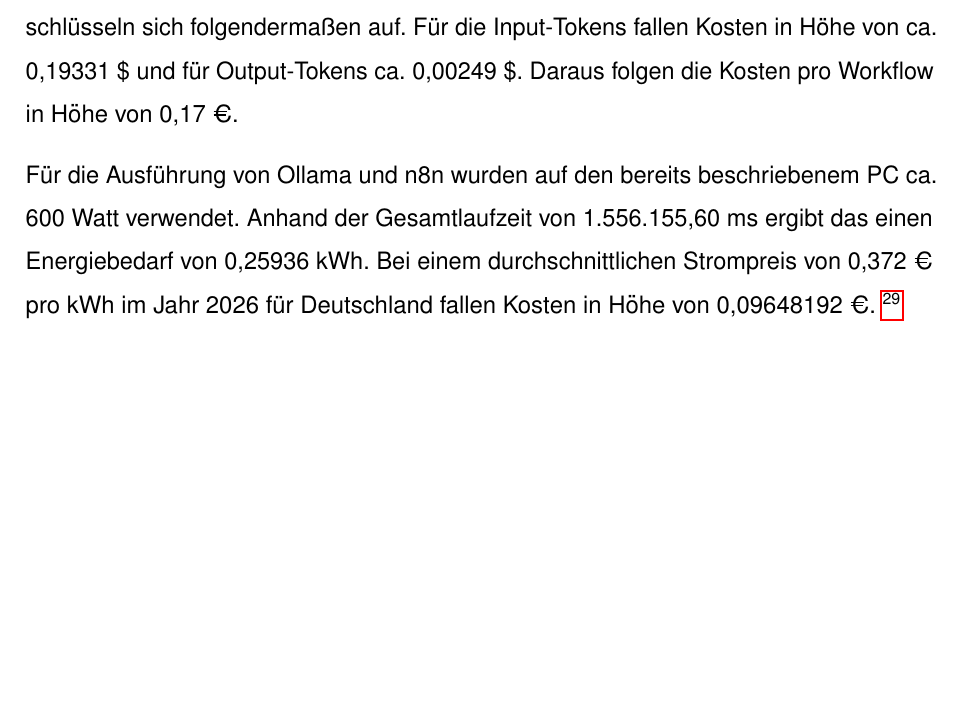
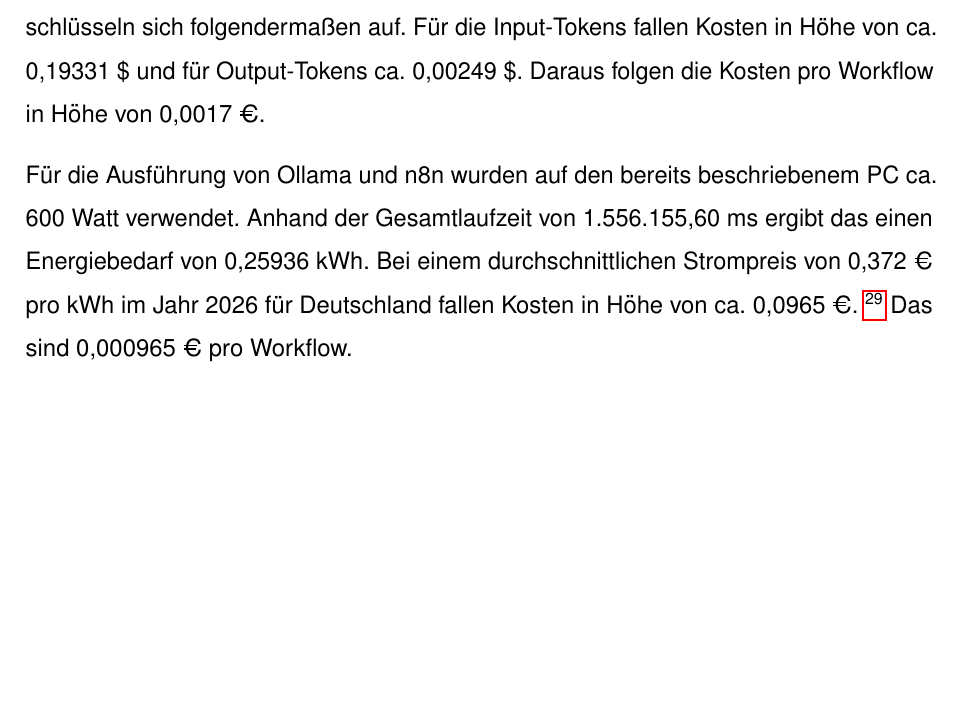
Before and after one commit to JanUwU42/IT-Benchmarking, a LaTeX document (ausarbeitung/main.tex): part of page 17 of 20, cut so that both start at the same text. Compiled offline with pdfLaTeX.

Commit message:
Berechnung Kosten

```diff
--- a/ausarbeitung/main.tex
+++ b/ausarbeitung/main.tex
@@ -405,12 +405,13 @@
     Es werden 2,5 \$ pro 1 Millionen Input-Tokens und 10 \$ pro 1 Millionen Output-Tokens abgerechnet.\footnote{\url{https://openai.com/de-DE/api/pricing/} (letzter Aufruf: 23.02.2026).}
     Das verursacht Gesamtkosten von 0,1958 \$, umgerechnet 0,17\,€ bei einem Wechselkurs von 1 \$ = 0,85 € (Stand: 24.02.2026).
     Diese schlüsseln sich folgendermaßen auf. Für die Input-Tokens fallen Kosten in Höhe von ca. 0,19331 \$ und für Output-Tokens ca. 0,00249 \$.
-    Daraus folgen die Kosten pro Workflow in Höhe von 0,17 €.
+    Daraus folgen die Kosten pro Workflow in Höhe von 0,0017 €.
 
 
     Für die Ausführung von Ollama und n8n wurden auf den bereits beschriebenem PC ca. 600 Watt verwendet. Anhand der
     Gesamtlaufzeit von 1.556.155,60 ms ergibt das einen Energiebedarf von 0,25936 kWh. Bei einem durchschnittlichen
-    Strompreis von 0,372 € pro kWh im Jahr 2026 für Deutschland fallen Kosten in Höhe von 0,09648192 €. \footnote{\url{https://www.bdew.de/service/daten-und-grafiken/bdew-strompreisanalyse/} (letzter Aufruf: 24.02.2026)}
+    Strompreis von 0,372 € pro kWh im Jahr 2026 für Deutschland fallen Kosten in Höhe von ca. 0,0965 €. \footnote{\url{https://www.bdew.de/service/daten-und-grafiken/bdew-strompreisanalyse/} (letzter Aufruf: 24.02.2026)}
+    Das sind 0,000965 € pro Workflow.
 
     \clearpage
     \section{Fazit}
```
